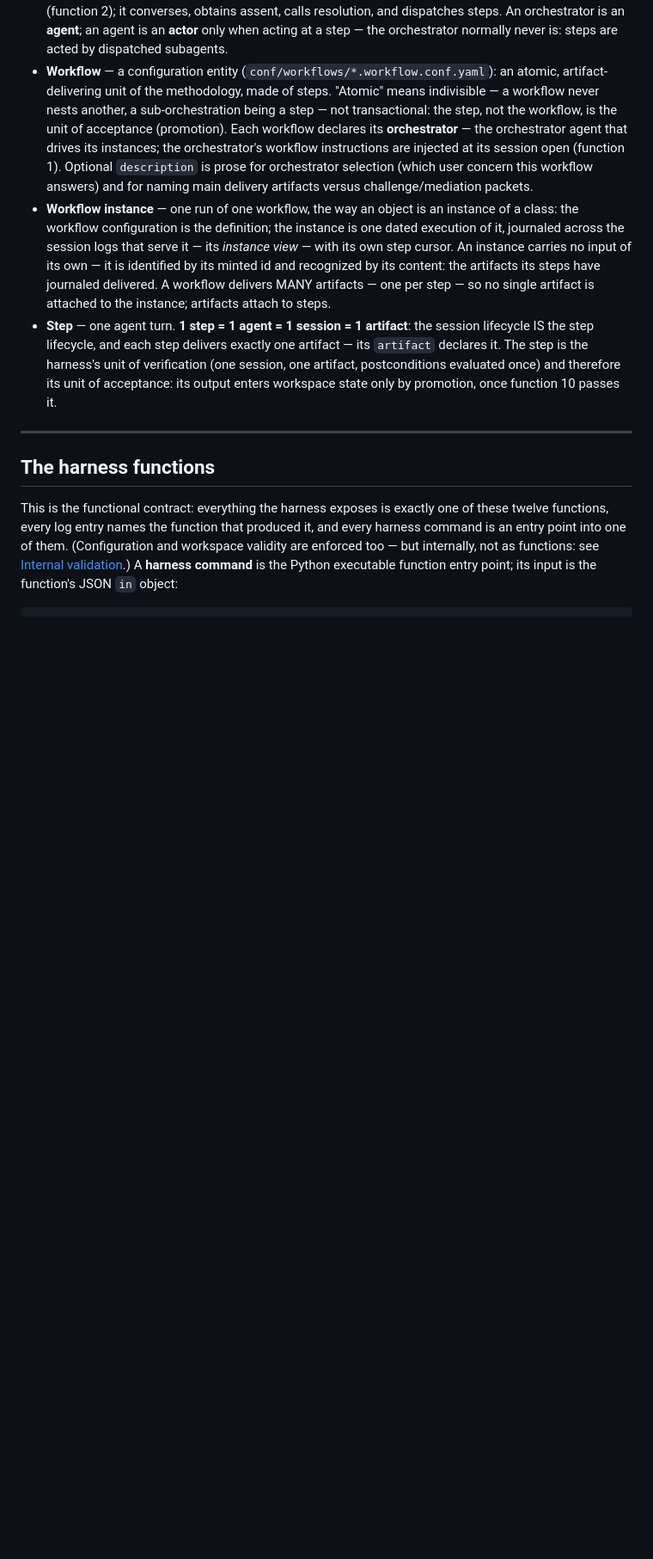
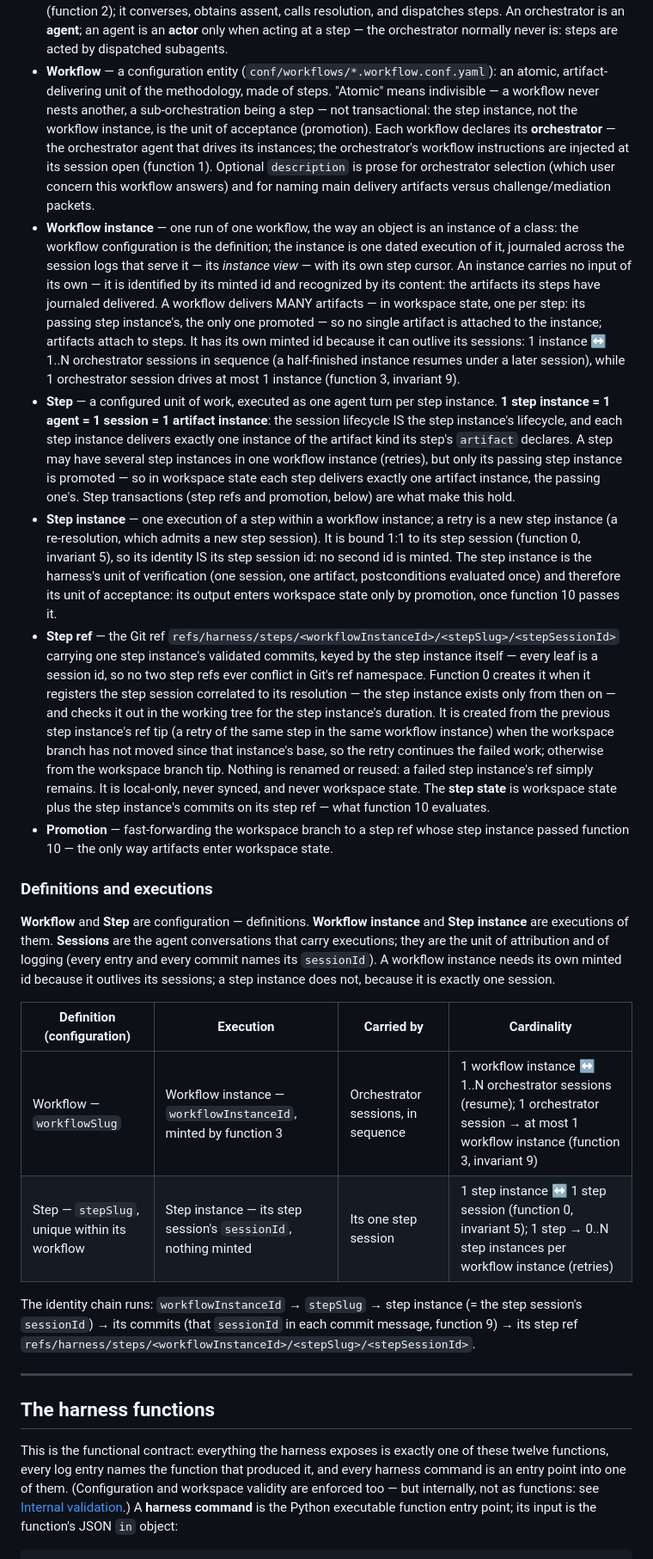
Before and after one commit to poesis-cloud/saf-agentic-harness, a Markdown page: def/core/spec.md, the part around one of its changes. Shown at 86% size. Drawn GitHub-style; blank space fills up the shorter version.

```diff
--- a/def/core/spec.md
+++ b/def/core/spec.md
@@ -131,7 +121,8 @@ and implementation parts prescribe its realization.
 - **Workflow** — a configuration entity (`conf/workflows/*.workflow.conf.yaml`): an atomic,
   artifact-delivering unit of the methodology, made of steps. "Atomic" means indivisible — a
   workflow never nests another, a sub-orchestration being a step — not transactional: the
-  step, not the workflow, is the unit of acceptance (promotion). Each workflow declares its
+  step instance, not the workflow instance, is the unit of acceptance (promotion). Each
+  workflow declares its
   **orchestrator** — the orchestrator agent that drives its instances; the orchestrator's
   workflow instructions are injected at its session open (function 1). Optional `description`
   is prose for orchestrator selection (which user concern this workflow answers) and for
@@ -141,13 +132,56 @@ and implementation parts prescribe its realization.
   it, journaled across the session logs that serve it — its *instance view* — with its own
   step cursor. An instance carries no input of its
   own — it is identified by its minted id and recognized by its content: the artifacts its
-  steps have journaled delivered. A workflow delivers MANY artifacts — one per step — so no
-  single artifact is attached to the instance; artifacts attach to steps.
-- **Step** — one agent turn. **1 step = 1 agent = 1 session = 1 artifact**: the session
-  lifecycle IS the step lifecycle, and each step delivers exactly one artifact — its
-  `artifact` declares it. The step is the harness's unit of verification (one session, one
+  steps have journaled delivered. A workflow delivers MANY artifacts — in workspace state,
+  one per step: its passing step instance's, the only one promoted — so no single artifact is
+  attached to the instance; artifacts attach to steps. It has its own
+  minted id because it can outlive its sessions: 1 instance ↔ 1..N orchestrator sessions in
+  sequence (a half-finished instance resumes under a later session), while 1 orchestrator
+  session drives at most 1 instance (function 3, invariant 9).
+- **Step** — a configured unit of work, executed as one agent turn per step instance.
+  **1 step instance = 1 agent = 1 session = 1 artifact instance**: the session lifecycle IS
+  the step instance's lifecycle, and each step instance delivers exactly one instance of the
+  artifact kind its step's `artifact` declares. A step may have several step instances in one
+  workflow instance (retries), but only its passing step instance is promoted — so in
+  workspace state each step delivers exactly one artifact instance, the passing one's. Step
+  transactions (step refs and promotion, below) are what make this hold.
+- **Step instance** — one execution of a step within a workflow instance; a retry is a new
+  step instance (a re-resolution, which admits a new step session). It is bound 1:1 to its
+  step session (function 0, invariant 5), so its identity IS its step session id: no second
+  id is minted. The step instance is the harness's unit of verification (one session, one
   artifact, postconditions evaluated once) and therefore its unit of acceptance: its output
   enters workspace state only by promotion, once function 10 passes it.
+- **Step ref** — the Git ref
+  `refs/harness/steps/<workflowInstanceId>/<stepSlug>/<stepSessionId>` carrying one step
+  instance's validated commits, keyed by the step instance itself — every leaf is a session
+  id, so no two step refs ever conflict in Git's ref namespace. Function 0 creates it when it
+  registers the step session correlated to its resolution — the step instance exists only
+  from then on — and checks it out in the working tree for the step instance's duration. It
+  is created from the previous step instance's ref tip (a retry of the same step in the same
+  workflow instance) when the workspace branch has not moved since that instance's base, so
+  the retry continues the failed work; otherwise from the workspace branch tip. Nothing is
+  renamed or reused: a failed step instance's ref simply remains. It is local-only, never
+  synced, and never workspace state. The **step state** is workspace state plus the step
+  instance's commits on its step ref — what function 10 evaluates.
+- **Promotion** — fast-forwarding the workspace branch to a step ref whose step instance
+  passed function 10 — the only way artifacts enter workspace state.
+
+### Definitions and executions
+
+**Workflow** and **Step** are configuration — definitions. **Workflow instance** and **Step
+instance** are executions of them. **Sessions** are the agent conversations that carry
+executions; they are the unit of attribution and of logging (every entry and every commit
+names its `sessionId`). A workflow instance needs its own minted id because it outlives its
+sessions; a step instance does not, because it is exactly one session.
+
+| Definition (configuration) | Execution | Carried by | Cardinality |
+| --- | --- | --- | --- |
+| Workflow — `workflowSlug` | Workflow instance — `workflowInstanceId`, minted by function 3 | Orchestrator sessions, in sequence | 1 workflow instance ↔ 1..N orchestrator sessions (resume); 1 orchestrator session → at most 1 workflow instance (function 3, invariant 9) |
+| Step — `stepSlug`, unique within its workflow | Step instance — its step session's `sessionId`, nothing minted | Its one step session | 1 step instance ↔ 1 step session (function 0, invariant 5); 1 step → 0..N step instances per workflow instance (retries) |
+
+The identity chain runs: `workflowInstanceId` → `stepSlug` → step instance (= the step
+session's `sessionId`) → its commits (that `sessionId` in each commit message, function 9)
+→ its step ref `refs/harness/steps/<workflowInstanceId>/<stepSlug>/<stepSessionId>`.
 
 ---
 
```
Also changed, not shown: other parts of def/core/spec.md (+153 -141 lines), def/tdd-plan.md (+16 -12 lines), def/harness.sd.png, 2 other files.
